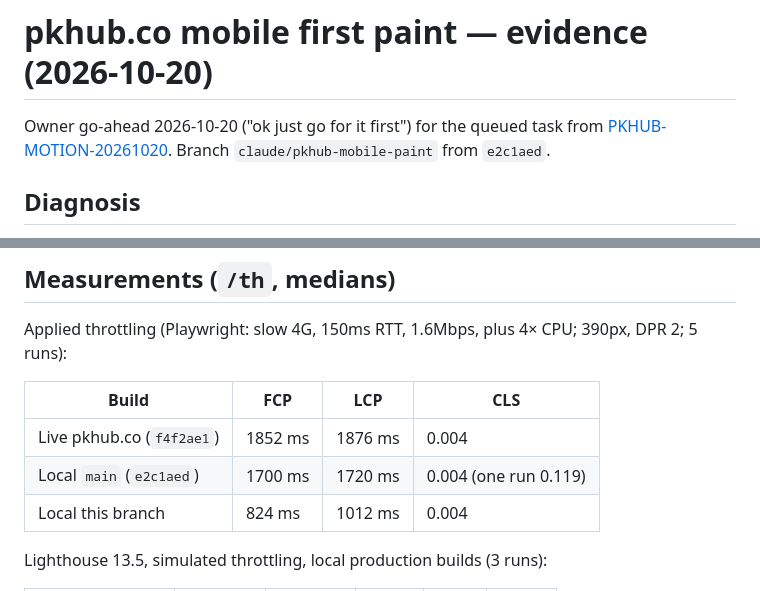
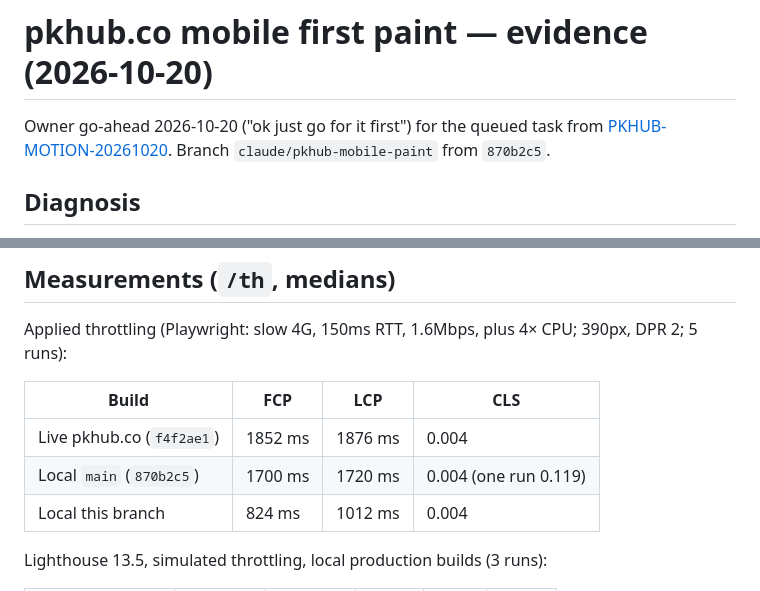
Before and after one commit to deucetrk/pk-hub, a Markdown page: docs/evidence/PKHUB-MOBILE-PAINT-20261020.md, 2 parts joined by grey strips. Drawn GitHub-style.

Commit message:
Correct base revision in mobile paint evidence
Co-Authored-By: Claude Opus 5.5 <noreply@anthropic.com>

```diff
--- a/docs/evidence/PKHUB-MOBILE-PAINT-20261020.md
+++ b/docs/evidence/PKHUB-MOBILE-PAINT-20261020.md
@@ -1,7 +1,7 @@
 # pkhub.co mobile first paint — evidence (2026-10-20)
 
 Owner go-ahead 2026-10-20 ("ok just go for it first") for the queued task from
-[PKHUB-MOTION-20261020](PKHUB-MOTION-20261020.md). Branch `claude/pkhub-mobile-paint` from `e2c1aed`.
+[PKHUB-MOTION-20261020](PKHUB-MOTION-20261020.md). Branch `claude/pkhub-mobile-paint` from `870b2c5`.
 
 ## Diagnosis
 
@@ -24,7 +24,7 @@ Applied throttling (Playwright: slow 4G, 150ms RTT, 1.6Mbps, plus 4× CPU; 390px
 | Build | FCP | LCP | CLS |
 | --- | --- | --- | --- |
 | Live pkhub.co (`f4f2ae1`) | 1852 ms | 1876 ms | 0.004 |
-| Local `main` (`e2c1aed`) | 1700 ms | 1720 ms | 0.004 (one run 0.119) |
+| Local `main` (`870b2c5`) | 1700 ms | 1720 ms | 0.004 (one run 0.119) |
 | Local this branch | 824 ms | 1012 ms | 0.004 |
 
 Lighthouse 13.5, simulated throttling, local production builds (3 runs):
```
